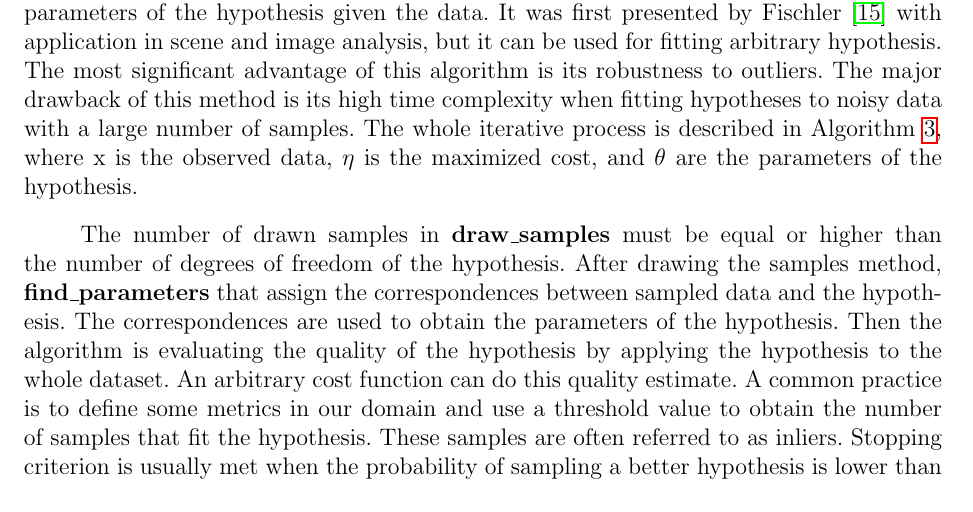
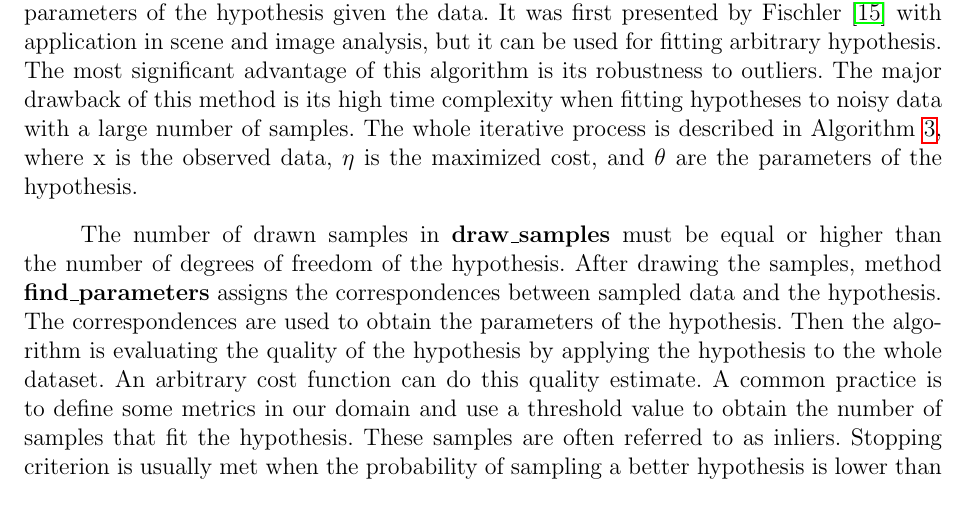
Before and after one commit to Zdeeno/Diploma-thesis, a LaTeX thesis (main.tex, which reads chapters/methods.tex): part of page 28 of 58, cut so that both start at the same text. Compiled offline with pdfLaTeX; a LaTeX package or settings file that is missing is left out.

Commit message:
finalizing

```diff
--- a/chapters/methods.tex
+++ b/chapters/methods.tex
@@ -122,6 +122,9 @@ How to implement a generic version of the EM algorithm on sampled data is shown
 
 \section{RANSAC}
 Random sample consensus (RANSAC) is an iterative method which can estimate parameters of the hypothesis given the data. It was first presented by Fischler \cite{fischler1981} with application in scene and image analysis, but it can be used for fitting arbitrary hypothesis. The most significant advantage of this algorithm is its robustness to outliers. The major drawback of this method is its high time complexity when fitting hypotheses to noisy data with a large number of samples. The whole iterative process is described in Algorithm \ref{alg:ransac}, where x is the observed data, $\eta$ is the maximized cost, and $\theta$ are the parameters of the hypothesis.
+
+The number of drawn samples in \textbf{draw\_samples} must be equal or higher than the number of degrees of freedom of the hypothesis. After drawing the samples, method \textbf{find\_parameters} assigns the correspondences between sampled data and the hypothesis. The correspondences are used to obtain the parameters of the hypothesis. Then the algorithm is evaluating the quality of the hypothesis by applying the hypothesis to the whole dataset. An arbitrary cost function can do this quality estimate. A common practice is to define some metrics in our domain and use a threshold value to obtain the number of samples that fit the hypothesis. These samples are often referred to as inliers. Stopping criterion is usually met when the probability of sampling a better hypothesis is lower than a specified threshold. This section describes just the basic version of the algorithm. Many improvements to the RANSAC algorithm was proposed since 1981 \cite{chum2008}.
+
 \begin{algorithm}[]
 	\KwData{x}
 	\KwResult{best parameters $\theta^*$}
@@ -138,8 +141,6 @@ Random sample consensus (RANSAC) is an iterative method which can estimate param
 	\caption{Random Sample Consensus.}
 	\label{alg:ransac}
 \end{algorithm}
-
-The number of drawn samples in \textbf{draw\_samples} must be equal or higher than the number of degrees of freedom of the hypothesis. After drawing the samples method, \textbf{find\_parameters} that assign the correspondences between sampled data and the hypothesis. The correspondences are used to obtain the parameters of the hypothesis. Then the algorithm is evaluating the quality of the hypothesis by applying the hypothesis to the whole dataset. An arbitrary cost function can do this quality estimate. A common practice is to define some metrics in our domain and use a threshold value to obtain the number of samples that fit the hypothesis. These samples are often referred to as inliers. Stopping criterion is usually met when the probability of sampling a better hypothesis is lower than a specified threshold. This section describes just the basic version of the algorithm. Many improvements to the RANSAC algorithm was proposed since 1981 \cite{chum2008}.
 
 \subsection{Tentative Correspondences}
 The tentative correspondences can help us to choose better samples from the data to generate a better hypothesis. It is necessary to define some function which measures the similarity between data and hypothesis. The sample which has a higher similarity to the hypothesis is then chosen with higher probability. It is also possible to completely ban correspondences with low similarity. Given the typical application in scene analysis, the similarity is usually computed by comparing keypoint descriptors.
```
Lines whose indentation alone changed are shown as unchanged.
